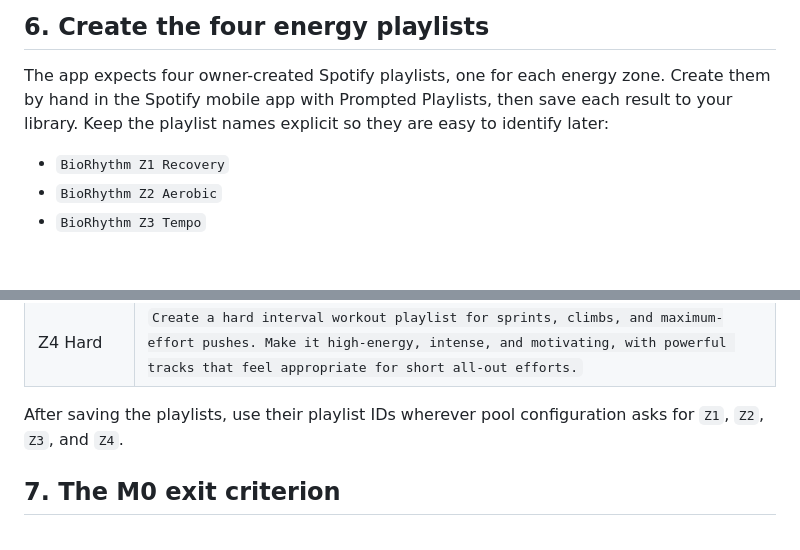
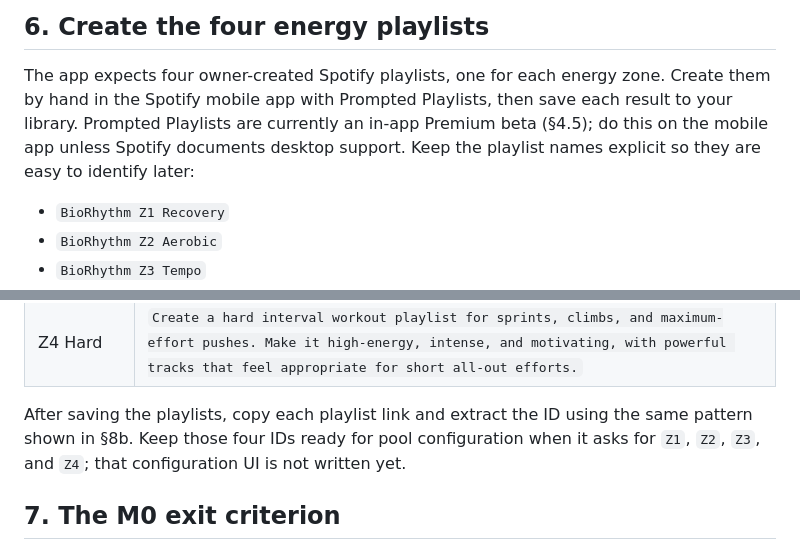
Before and after one commit to lifelike-and-believable/bio-rhythm, a Markdown page: docs/SETUP.md, 2 parts joined by grey strips. Rendered like a GitHub page; blank space fills up the shorter version.

Commit message:
Clarify playlist prompt setup guidance

```diff
--- a/docs/SETUP.md
+++ b/docs/SETUP.md
@@ -90,8 +90,9 @@ sideloaded build and not a bug in this code. A paid account gives a year.
 
 The app expects four owner-created Spotify playlists, one for each energy zone.
 Create them by hand in the Spotify mobile app with Prompted Playlists, then save
-each result to your library. Keep the playlist names explicit so they are easy to
-identify later:
+each result to your library. Prompted Playlists are currently an in-app Premium
+beta (§4.5); do this on the mobile app unless Spotify documents desktop support.
+Keep the playlist names explicit so they are easy to identify later:
 
 - `BioRhythm Z1 Recovery`
 - `BioRhythm Z2 Aerobic`
@@ -111,8 +112,9 @@ Sample prompts:
 | Z3 Tempo | `Create a tempo workout playlist for a focused, sustained hard effort. Choose driving, energetic tracks that feel controlled rather than chaotic, with enough intensity to hold a strong pace for several songs.` |
 | Z4 Hard | `Create a hard interval workout playlist for sprints, climbs, and maximum-effort pushes. Make it high-energy, intense, and motivating, with powerful tracks that feel appropriate for short all-out efforts.` |
 
-After saving the playlists, use their playlist IDs wherever pool configuration
-asks for `Z1`, `Z2`, `Z3`, and `Z4`.
+After saving the playlists, copy each playlist link and extract the ID using the
+same pattern shown in §8b. Keep those four IDs ready for pool configuration when
+it asks for `Z1`, `Z2`, `Z3`, and `Z4`; that configuration UI is not written yet.
 
 ## 7. The M0 exit criterion
 
```
